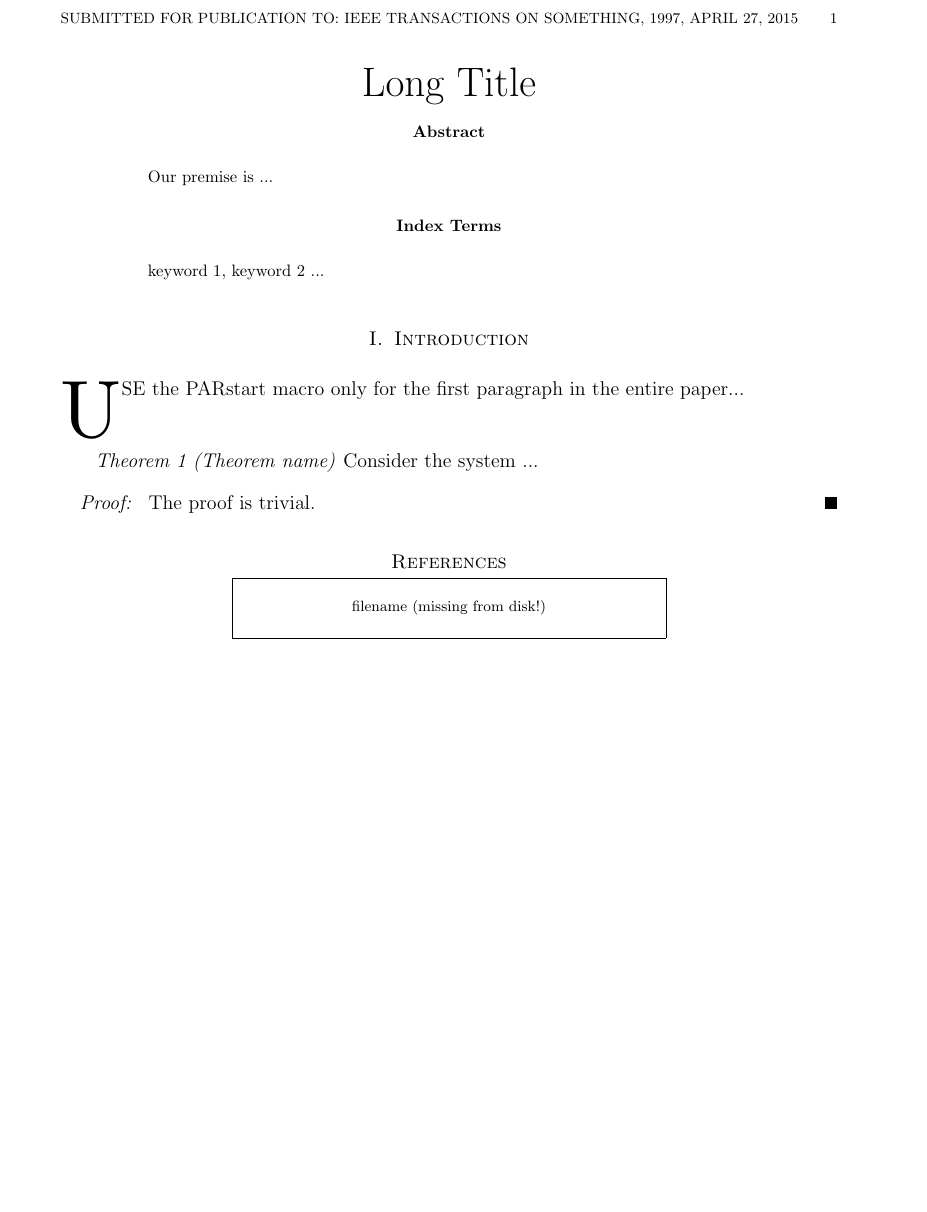
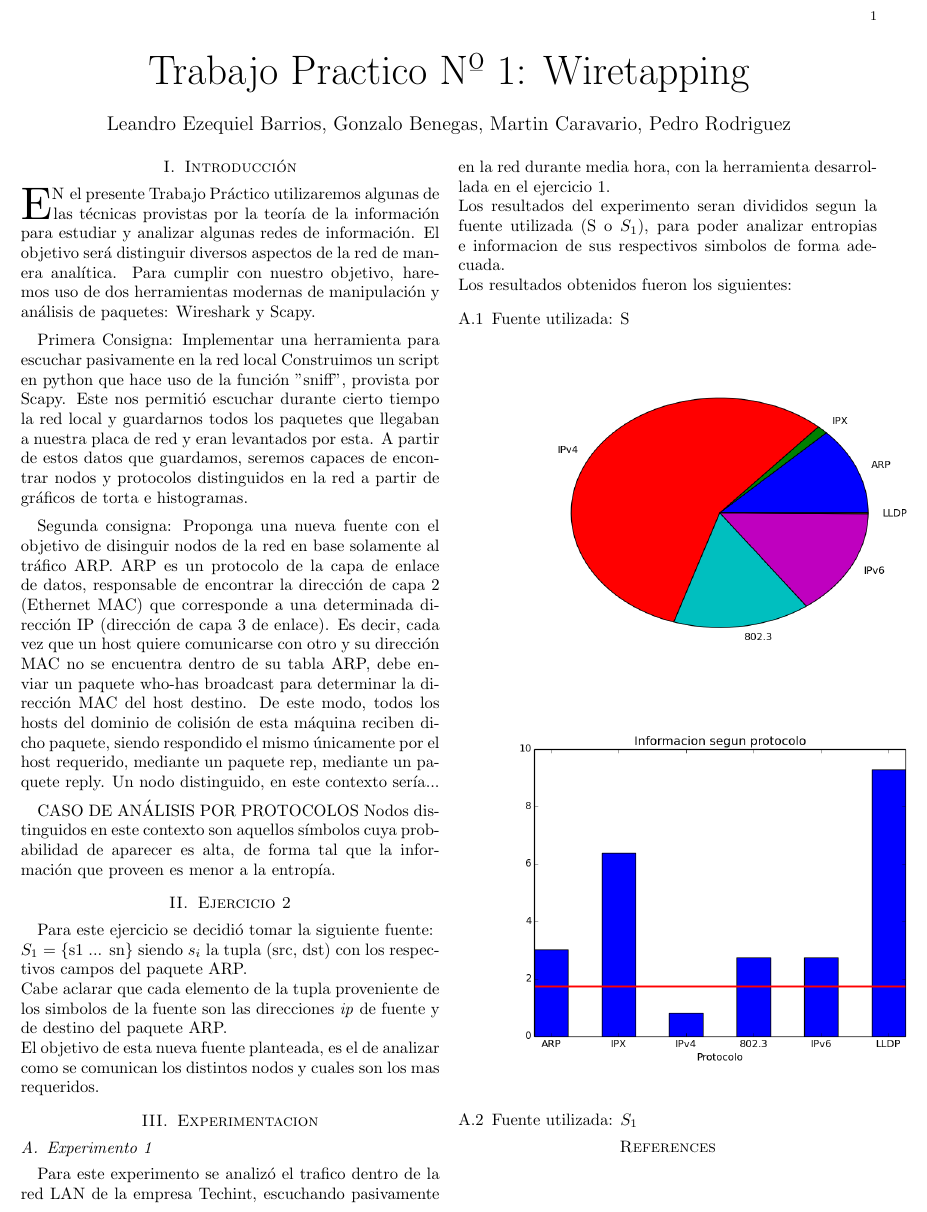
Before and after one commit to lbarrios/uba-tdc-2015-1c_tp1, a LaTeX paper (informe/informe.tex): part of the page, cut at the place of the change, the shorter picture padded with empty space. Compiled offline with pdfLaTeX; a missing bibliography style is replaced by a similar one.

Commit message:
Avances en el informe y cambios en los nombres de las imagenes, ya que
no me dejaba incluirlos en el latex

```diff
--- a/informe/informe.tex
+++ b/informe/informe.tex
@@ -36,8 +36,8 @@
 % some standard modes are:
 %
 % \documentclass[draft,narroweqnarray,inline]{ieee}
- \documentclass[submission,anonymous,narroweqnarray,inline]{ieee}
-% \documentclass[final,narroweqnarray,inline]{ieee}
+% \documentclass[submission,anonymous,narroweqnarray,inline]{ieee}
+ \documentclass[final,narroweqnarray,inline]{ieee}
 
 % Use the `endfloat' package to move figures and tables to the end
 % of the paper. Useful for `submission' mode.
@@ -58,82 +58,147 @@
 %----------------------------------------------------------------------
 % Title Information, Abstract and Keywords
 %----------------------------------------------------------------------
-\title[Short Title]{%
-       Long Title}
+\title[Trabajo Practico Nº 1: Wiretapping]{%
+       Trabajo Practico Nº 1: Wiretapping}
 
 % format author this way for journal articles.
 \author[SHORT NAMES]{%
-      First Author\member{Fellow}
-      \authorinfo{%
-      A. Author is with the Department of Electrical Engineering,
-      Some University, Somewhere CA, 90210, USA,
-      Phone: \mbox{(xxx) xxx-xxxx}, email: \mbox{xxx@xxxx.xxx.xxx}}
+      Leandro Ezequiel Barrios,
     \and
-      Second Author\member{Senior Member}
-      \authorinfo{%
-      B. Author is with the Department of Electrical Engineering...}
+      Gonzalo Benegas,
     \and
-      and Third Author\member{Student Member}
-      \authorinfo{...}
+     Martin Caravario,
+    \and
+     Pedro Rodriguez
   }
 
 % format author this way for conference proceedings
-\author[SHORT NAMES]{%
-      First Author\member{Fellow}
-      \authorinfo{%
-      Department of Electrical Engineering\\
-      Some University, Somewhere CA, 90210, USA\\
-      Phone: (xxx) xxx-xxxx, email: xxx@xxxx.xxx.xxx}
-    \and
-      Second Author\member{Senior Member}
-      \authorinfo{%
-      Department of Electrical Engineering...}
-    \and
-      and Third Author\member{Student Member}
-      \authorinfo{...}
-  }
+%\author[SHORT NAMES]{%
+%      Martin Caravario\member{Fellow}
+%      \authorinfo{%
+%      Department of Electrical Engineering\\
+%      Some University, Somewhere CA, 90210, USA\\
+%      Phone: (xxx) xxx-xxxx, email: xxx@xxxx.xxx.xxx}
+%    \and
+%      Second Author\member{Senior Member}
+%      \authorinfo{%
+%      Department of Electrical Engineering...}
+%    \and
+%      and Third Author\member{Student Member}
+%      \authorinfo{...}
+%  }
 
 % specifiy the journal name
-\journal{IEEE Transactions on Something, 1997}
+%\journal{IEEE Transactions on Something, 1997}
 
 % Or, when the paper is a preprint, try this...
 %\journal{IEEE Transactions on Something, 1997, TN\#9999.}
 
 % Or, specify the conference place and date.
-\confplacedate{Ottawa, Canada, May 19--21, 1997}
+%\confplacedate{Ottawa, Canada, May 19--21, 1997}
 
 % make the title
 \maketitle
 
 % do the abstract
-\begin{abstract}
-Our premise is ...
-\end{abstract}
+
+%\begin{abstract}
+%Our premise is ...
+%\end{abstract}
 
 % do the keywords
-\begin{keywords}
-keyword 1, keyword 2 ...
-\end{keywords}
+%\begin{keywords}
+%keyword 1, keyword 2 ...
+%\end{keywords}
 
 % start the main text ...
 %----------------------------------------------------------------------
 % SECTION I: Introduction
 %----------------------------------------------------------------------
-\section{Introduction}
+\section{Introducción}
 
-\PARstart Use the PARstart macro only for the first paragraph in
-the entire paper...
+\PARstart En el presente Trabajo Práctico utilizaremos algunas de las técnicas
+provistas por la teoría de la información para estudiar y analizar algunas
+redes de información. El objetivo será distinguir diversos aspectos de la
+red de manera analítica. Para cumplir con nuestro objetivo, haremos uso de
+dos herramientas modernas de manipulación y análisis de paquetes: Wireshark
+y Scapy.
+
+\medskip
+Primera Consigna:
+Implementar una herramienta para escuchar pasivamente en la red local
+Construimos un script en python que hace uso de la
+función "sniff", provista por Scapy. Este nos permitió escuchar durante
+cierto tiempo la red local y guardarnos todos los paquetes que llegaban a
+nuestra placa de red y eran levantados por esta. A partir de estos datos
+que guardamos, seremos capaces de encontrar  nodos y protocolos
+distinguidos en la red a partir de gráficos de torta e histogramas.
+
+\medskip
+Segunda consigna:
+Proponga una nueva fuente con el objetivo de disinguir nodos de la red
+en base solamente al tráfico ARP.
+ARP es un protocolo de la capa de enlace de datos, responsable de encontrar
+la dirección de capa 2 (Ethernet MAC) que corresponde a una determinada
+dirección IP (dirección de capa 3 de enlace). Es decir, cada vez que un host
+quiere comunicarse con otro y su dirección MAC no se encuentra dentro de su
+tabla ARP, debe enviar un paquete who-has broadcast para determinar la dirección MAC
+del host destino. De este modo, todos los hosts del dominio de colisión de
+esta máquina reciben dicho paquete, siendo respondido el mismo únicamente
+por el host requerido, mediante un paquete rep, mediante un paquete reply.
+Un nodo distinguido, en este contexto sería...
+
+\medskip
+CASO DE ANÁLISIS POR PROTOCOLOS
+Nodos distinguidos en este contexto son aquellos símbolos cuya probabilidad
+de aparecer es alta, de forma tal que la información que proveen es menor a
+la entropía.
+
+
+%\PARstart Use the PARstart macro only for the first paragraph in
+%the entire paper...
+
+\section{Ejercicio 2}
+Para este ejercicio se decidi\'o tomar la siguiente fuente: \\
+$S_{1}$ = \{s1 ... sn\} siendo $s_{i}$ la tupla (src, dst) con los respectivos campos del paquete ARP. \\
+Cabe aclarar que cada elemento de la tupla proveniente de los simbolos de la fuente son las direcciones \textit{ip}
+de fuente y de destino del paquete ARP. \\
+El objetivo de esta nueva fuente planteada, es el de analizar como se comunican los distintos nodos
+y cuales son los mas requeridos.
+
+\section{Experimentacion}
+
+
+\subsection{Experimento 1}
+Para este experimento se analiz\'o el trafico dentro de la red LAN de la empresa Techint, escuchando pasivamente
+en la red durante media hora, con la herramienta desarrollada en el ejercicio 1. \\
+Los resultados del experimento seran divididos segun la fuente utilizada (S o $S_{1}$), para poder analizar
+entropias e informacion de sus respectivos simbolos de forma adecuada. \\
+Los resultados obtenidos fueron los siguientes:
+
+\subsubsection{Fuente utilizada: S}
+
+\includegraphics[scale=0.5]{graficos/techint_pie.png} \\
+%{Grafico que muestra la proporción de cada protocolo dentro del total}
+
+\includegraphics[scale=0.5]{graficos/techint_histogram.png} \\
+%{Grafico que muestra la información que aporta cada protocolo y el corte de
+%la entropía}
+
+
+\subsubsection{Fuente utilizada: $S_{1}$}
+
 
 % try out a theorem...
-\newtheorem{theorem}{Theorem}
+%\newtheorem{theorem}{Theorem}
 
-\begin{theorem}[Theorem name]
-  Consider the system ...
-\end{theorem}
+%\begin{theorem}[Theorem name]
+%  Consider the system ...
+%\end{theorem}
 
-\begin{proof}
-  The proof is trivial.
-\end{proof}
+%\begin{proof}
+%  The proof is trivial.
+%\end{proof}
 
 % do the biliography:
 \bibliographystyle{IEEEbib}
@@ -143,9 +208,9 @@ the entire paper...
 % BibTeX entries.
 
 % do the biographies...
-\begin{biography}{Gregory L. Plett}
-  A bio with no face...
-\end{biography}
+%\begin{biography}{Gregory L. Plett}
+%  A bio with no face...
+%\end{biography}
 
 % If you want a picture with your biography, then specify the name of
 % the postscript file in square brackets. That is, uncomment the
@@ -203,7 +268,7 @@ the entire paper...
 %
 % in the preamble, and whenever you want a figure,
 %
-\figdef{filename}
+%\figdef{filename}
 %
 % where, filename.tex is a LaTeX file which defines what the figure is.
 % It may be as simple as
```
Also changed, not shown: informe/graficos/techint_histogram.png (added), informe/graficos/techint_pie.png (added).
